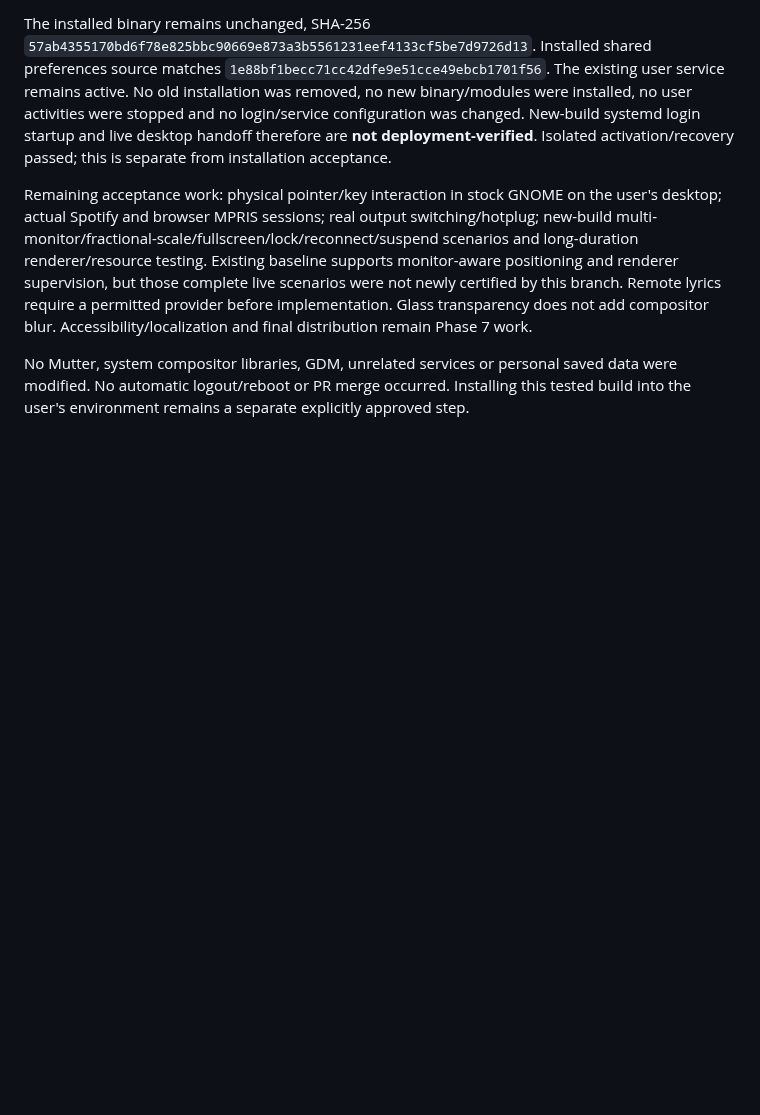
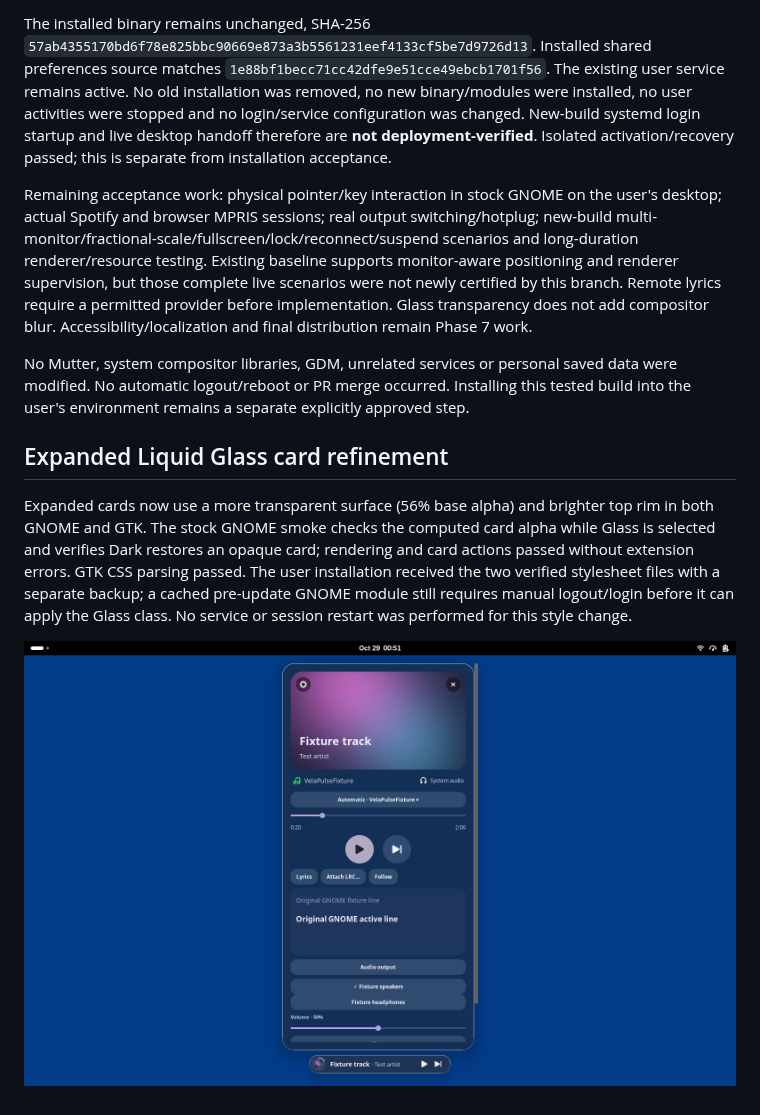
Before and after one commit to AbdulrahmanAhmedGit/velapulse-linux, a Markdown page: docs/PHASE_1_2_REPORT.md, the part around the change. GitHub-like rendering; pictures changed too: docs/screenshots/phase-1-2-glass-card.png (added); blank space fills up the shorter version.

Commit message:
Refine translucent Liquid Glass expanded cards

```diff
--- a/docs/PHASE_1_2_REPORT.md
+++ b/docs/PHASE_1_2_REPORT.md
@@ -92,3 +92,9 @@ The installed binary remains unchanged, SHA-256 `57ab4355170bd6f78e825bbc90669e8
 Remaining acceptance work: physical pointer/key interaction in stock GNOME on the user's desktop; actual Spotify and browser MPRIS sessions; real output switching/hotplug; new-build multi-monitor/fractional-scale/fullscreen/lock/reconnect/suspend scenarios and long-duration renderer/resource testing. Existing baseline supports monitor-aware positioning and renderer supervision, but those complete live scenarios were not newly certified by this branch. Remote lyrics require a permitted provider before implementation. Glass transparency does not add compositor blur. Accessibility/localization and final distribution remain Phase 7 work.
 
 No Mutter, system compositor libraries, GDM, unrelated services or personal saved data were modified. No automatic logout/reboot or PR merge occurred. Installing this tested build into the user's environment remains a separate explicitly approved step.
+
+## Expanded Liquid Glass card refinement
+
+Expanded cards now use a more transparent surface (56% base alpha) and brighter top rim in both GNOME and GTK. The stock GNOME smoke checks the computed card alpha while Glass is selected and verifies Dark restores an opaque card; rendering and card actions passed without extension errors. GTK CSS parsing passed. The user installation received the two verified stylesheet files with a separate backup; a cached pre-update GNOME module still requires manual logout/login before it can apply the Glass class. No service or session restart was performed for this style change.
+
+![Liquid Glass expanded card in a separate stock GNOME test session](screenshots/phase-1-2-glass-card.png)
```
Also changed, not shown: 3 other files.
